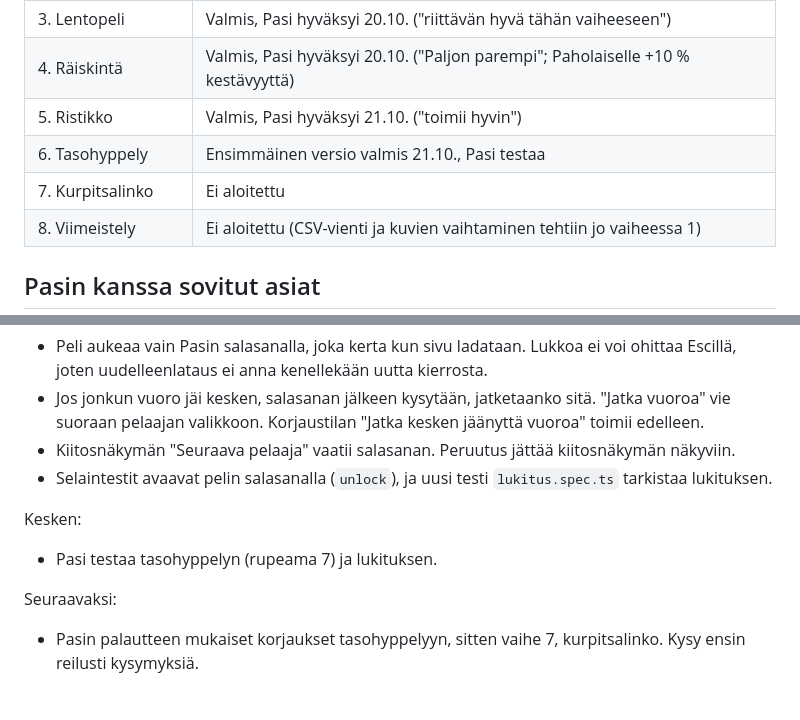
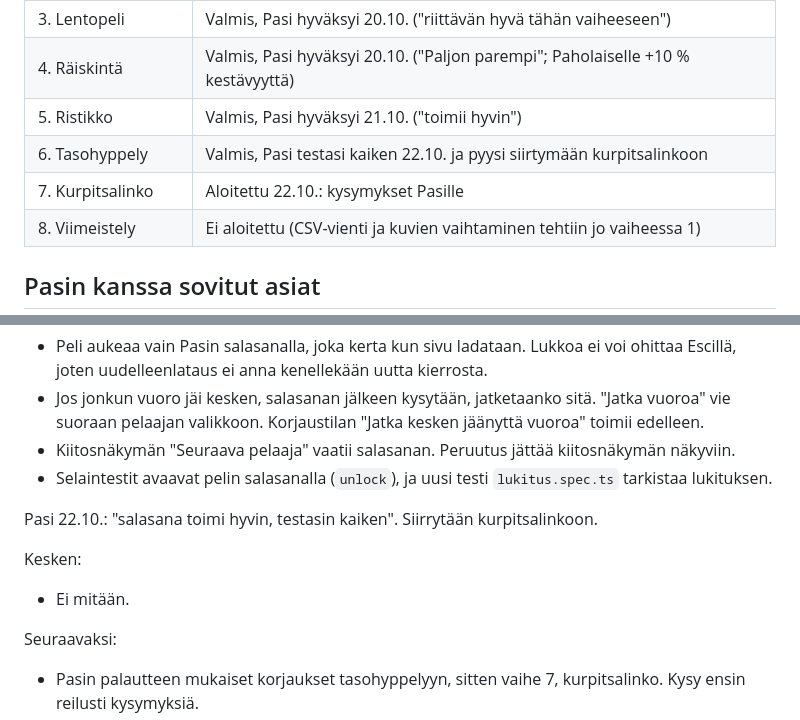
Before and after one commit to pasihaverinen90-hash/Halloween, a Markdown page: EDISTYMINEN.md, 2 parts joined by grey strips. GitHub-like rendering; blank space fills up the shorter version.

Commit message:
Edistyminen: salasana ja tasohyppely testattu, seuraavaksi kurpitsalinko
Co-Authored-By: Claude Opus 5.5 <noreply@anthropic.com>

```diff
--- a/EDISTYMINEN.md
+++ b/EDISTYMINEN.md
@@ -14,8 +14,8 @@ Tämä tiedosto kertoo, mitä on tehty, mikä on kesken ja mitä tehdään seura
 | 3. Lentopeli | Valmis, Pasi hyväksyi 20.10. ("riittävän hyvä tähän vaiheeseen") |
 | 4. Räiskintä | Valmis, Pasi hyväksyi 20.10. ("Paljon parempi"; Paholaiselle +10 % kestävyyttä) |
 | 5. Ristikko | Valmis, Pasi hyväksyi 21.10. ("toimii hyvin") |
-| 6. Tasohyppely | Ensimmäinen versio valmis 21.10., Pasi testaa |
-| 7. Kurpitsalinko | Ei aloitettu |
+| 6. Tasohyppely | Valmis, Pasi testasi kaiken 22.10. ja pyysi siirtymään kurpitsalinkoon |
+| 7. Kurpitsalinko | Aloitettu 22.10.: kysymykset Pasille |
 | 8. Viimeistely | Ei aloitettu (CSV-vienti ja kuvien vaihtaminen tehtiin jo vaiheessa 1) |
 
 ## Pasin kanssa sovitut asiat
@@ -219,8 +219,10 @@ Tehty:
 - Kiitosnäkymän "Seuraava pelaaja" vaatii salasanan. Peruutus jättää kiitosnäkymän näkyviin.
 - Selaintestit avaavat pelin salasanalla (`unlock`), ja uusi testi `lukitus.spec.ts` tarkistaa lukituksen.
 
+Pasi 22.10.: "salasana toimi hyvin, testasin kaiken". Siirrytään kurpitsalinkoon.
+
 Kesken:
-- Pasi testaa tasohyppelyn (rupeama 7) ja lukituksen.
+- Ei mitään.
 
 Seuraavaksi:
 - Pasin palautteen mukaiset korjaukset tasohyppelyyn, sitten vaihe 7, kurpitsalinko. Kysy ensin reilusti kysymyksiä.
```
